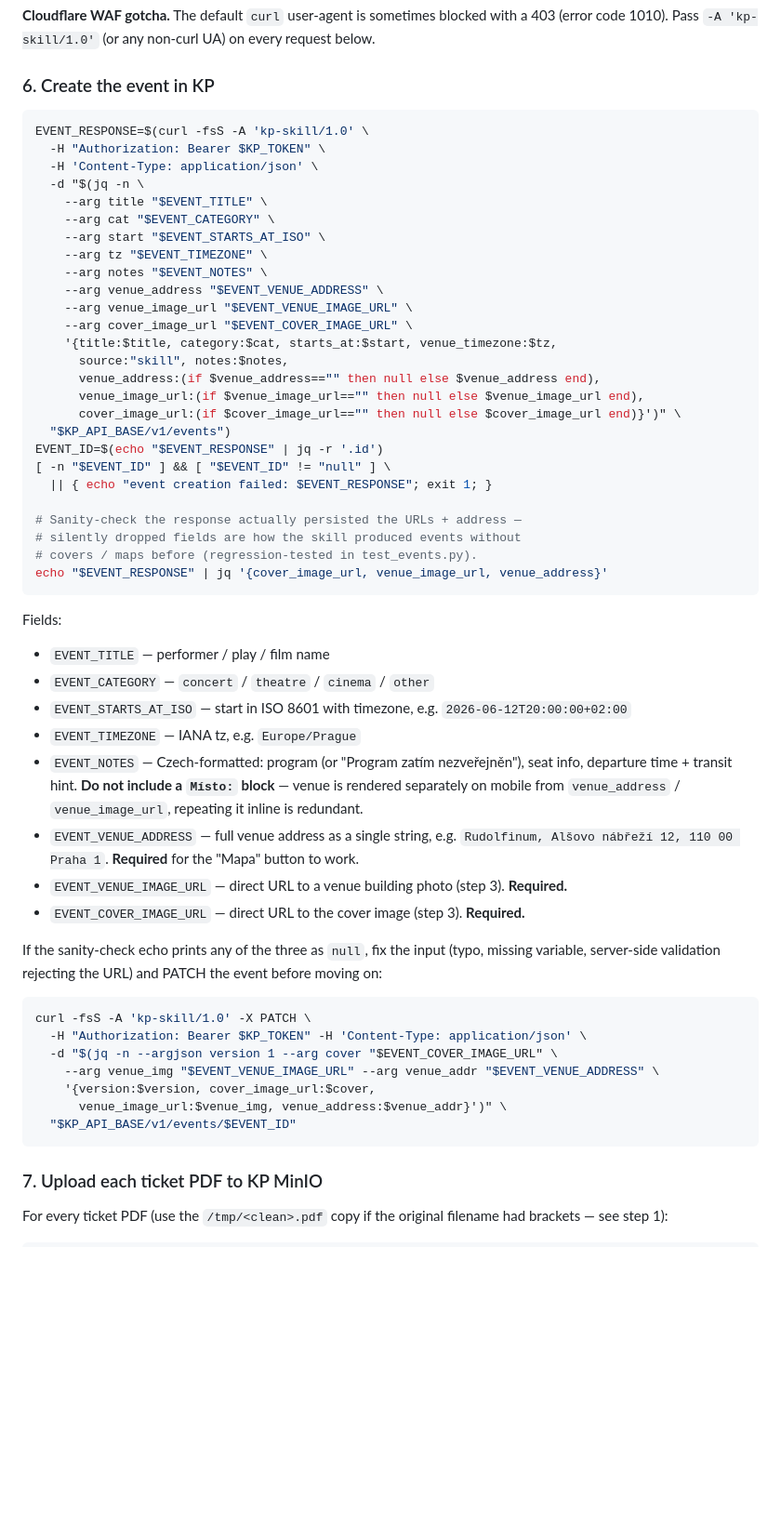
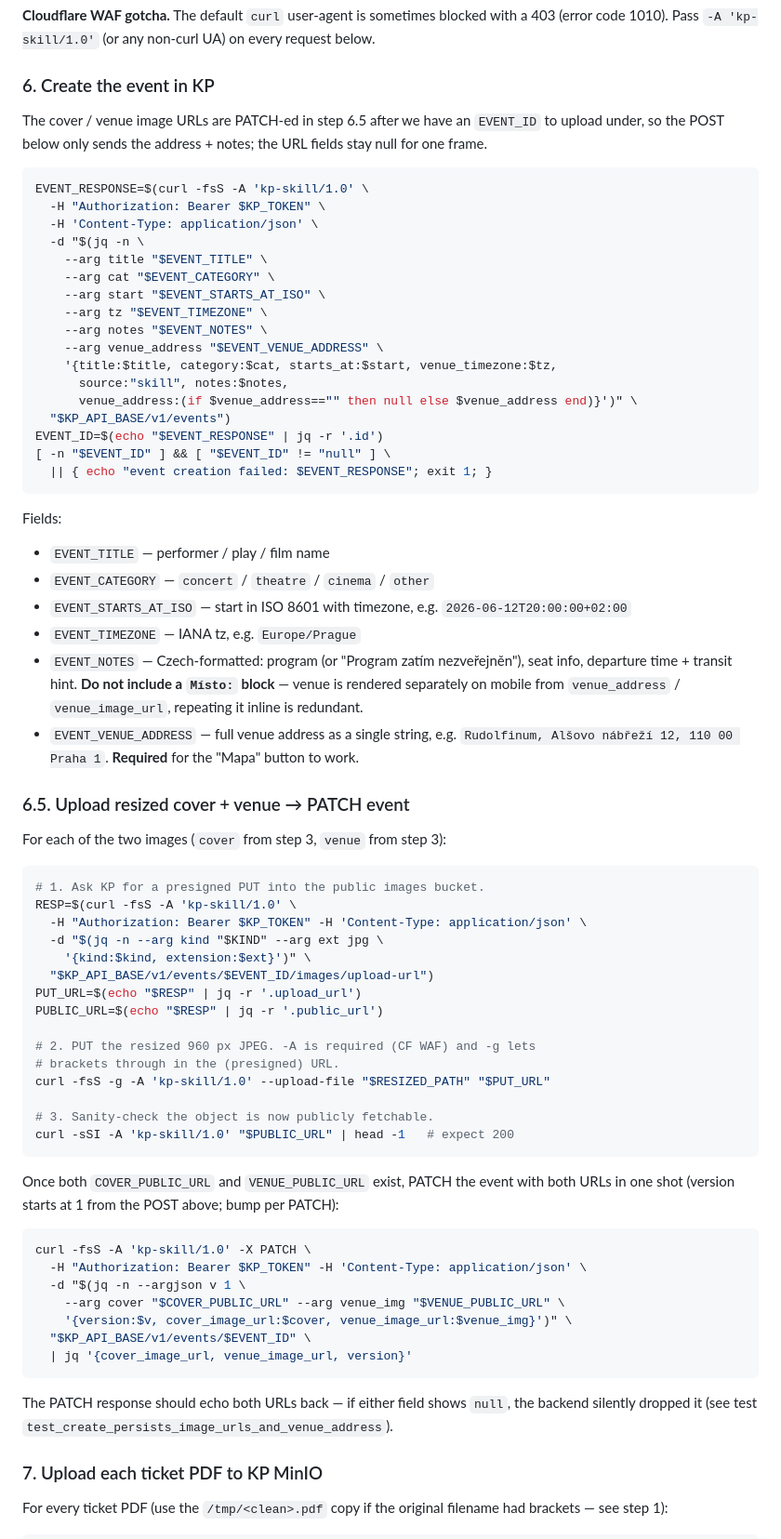
Before and after one commit to petronijus/kulturniprehled, a Markdown page: skills/ticket-parser/SKILL.md, the part around one of its changes. Shown at 93% size. GitHub-like rendering; blank space fills up the shorter version.

````diff
--- a/skills/ticket-parser/SKILL.md
+++ b/skills/ticket-parser/SKILL.md
@@ -144,6 +148,10 @@ non-curl UA) on every request below.
 
 ### 6. Create the event in KP
 
+The cover / venue image URLs are PATCH-ed in step 6.5 after we have
+an `EVENT_ID` to upload under, so the POST below only sends the
+address + notes; the URL fields stay null for one frame.
+
 ```bash
 EVENT_RESPONSE=$(curl -fsS -A 'kp-skill/1.0' \
   -H "Authorization: Bearer $KP_TOKEN" \
@@ -155,22 +163,13 @@ EVENT_RESPONSE=$(curl -fsS -A 'kp-skill/1.0' \
     --arg tz "$EVENT_TIMEZONE" \
     --arg notes "$EVENT_NOTES" \
     --arg venue_address "$EVENT_VENUE_ADDRESS" \
-    --arg venue_image_url "$EVENT_VENUE_IMAGE_URL" \
-    --arg cover_image_url "$EVENT_COVER_IMAGE_URL" \
     '{title:$title, category:$cat, starts_at:$start, venue_timezone:$tz,
       source:"skill", notes:$notes,
-      venue_address:(if $venue_address=="" then null else $venue_address end),
-      venue_image_url:(if $venue_image_url=="" then null else $venue_image_url end),
-      cover_image_url:(if $cover_image_url=="" then null else $cover_image_url end)}')" \
+      venue_address:(if $venue_address=="" then null else $venue_address end)}')" \
   "$KP_API_BASE/v1/events")
 EVENT_ID=$(echo "$EVENT_RESPONSE" | jq -r '.id')
 [ -n "$EVENT_ID" ] && [ "$EVENT_ID" != "null" ] \
   || { echo "event creation failed: $EVENT_RESPONSE"; exit 1; }
-
-# Sanity-check the response actually persisted the URLs + address —
-# silently dropped fields are how the skill produced events without
-# covers / maps before (regression-tested in test_events.py).
-echo "$EVENT_RESPONSE" | jq '{cover_image_url, venue_image_url, venue_address}'
 ```
 
 Fields:
@@ -188,24 +187,46 @@ Fields:
 - `EVENT_VENUE_ADDRESS` — full venue address as a single string,
   e.g. `Rudolfinum, Alšovo nábřeží 12, 110 00 Praha 1`. **Required**
   for the "Mapa" button to work.
-- `EVENT_VENUE_IMAGE_URL` — direct URL to a venue building photo
-  (step 3). **Required.**
-- `EVENT_COVER_IMAGE_URL` — direct URL to the cover image (step 3).
-  **Required.**
 
-If the sanity-check echo prints any of the three as `null`, fix the
-input (typo, missing variable, server-side validation rejecting the
-URL) and PATCH the event before moving on:
+### 6.5. Upload resized cover + venue → PATCH event
+
+For each of the two images (`cover` from step 3, `venue` from step 3):
+
+```bash
+# 1. Ask KP for a presigned PUT into the public images bucket.
+RESP=$(curl -fsS -A 'kp-skill/1.0' \
+  -H "Authorization: Bearer $KP_TOKEN" -H 'Content-Type: application/json' \
+  -d "$(jq -n --arg kind "$KIND" --arg ext jpg \
+    '{kind:$kind, extension:$ext}')" \
+  "$KP_API_BASE/v1/events/$EVENT_ID/images/upload-url")
+PUT_URL=$(echo "$RESP" | jq -r '.upload_url')
+PUBLIC_URL=$(echo "$RESP" | jq -r '.public_url')
+
+# 2. PUT the resized 960 px JPEG. -A is required (CF WAF) and -g lets
+# brackets through in the (presigned) URL.
+curl -fsS -g -A 'kp-skill/1.0' --upload-file "$RESIZED_PATH" "$PUT_URL"
+
+# 3. Sanity-check the object is now publicly fetchable.
+curl -sSI -A 'kp-skill/1.0' "$PUBLIC_URL" | head -1   # expect 200
+```
+
+Once both `COVER_PUBLIC_URL` and `VENUE_PUBLIC_URL` exist, PATCH the
+event with both URLs in one shot (version starts at 1 from the POST
+above; bump per PATCH):
 
 ```bash
 curl -fsS -A 'kp-skill/1.0' -X PATCH \
   -H "Authorization: Bearer $KP_TOKEN" -H 'Content-Type: application/json' \
-  -d "$(jq -n --argjson version 1 --arg cover "$EVENT_COVER_IMAGE_URL" \
-    --arg venue_img "$EVENT_VENUE_IMAGE_URL" --arg venue_addr "$EVENT_VENUE_ADDRESS" \
-    '{version:$version, cover_image_url:$cover,
-      venue_image_url:$venue_img, venue_address:$venue_addr}')" \
-  "$KP_API_BASE/v1/events/$EVENT_ID"
+  -d "$(jq -n --argjson v 1 \
+    --arg cover "$COVER_PUBLIC_URL" --arg venue_img "$VENUE_PUBLIC_URL" \
+    '{version:$v, cover_image_url:$cover, venue_image_url:$venue_img}')" \
+  "$KP_API_BASE/v1/events/$EVENT_ID" \
+  | jq '{cover_image_url, venue_image_url, version}'
 ```
+
+The PATCH response should echo both URLs back — if either field
+shows `null`, the backend silently dropped it (see test
+`test_create_persists_image_urls_and_venue_address`).
 
 ### 7. Upload each ticket PDF to KP MinIO
 
````
Also changed, not shown: other parts of skills/ticket-parser/SKILL.md (+51 -47 lines).
